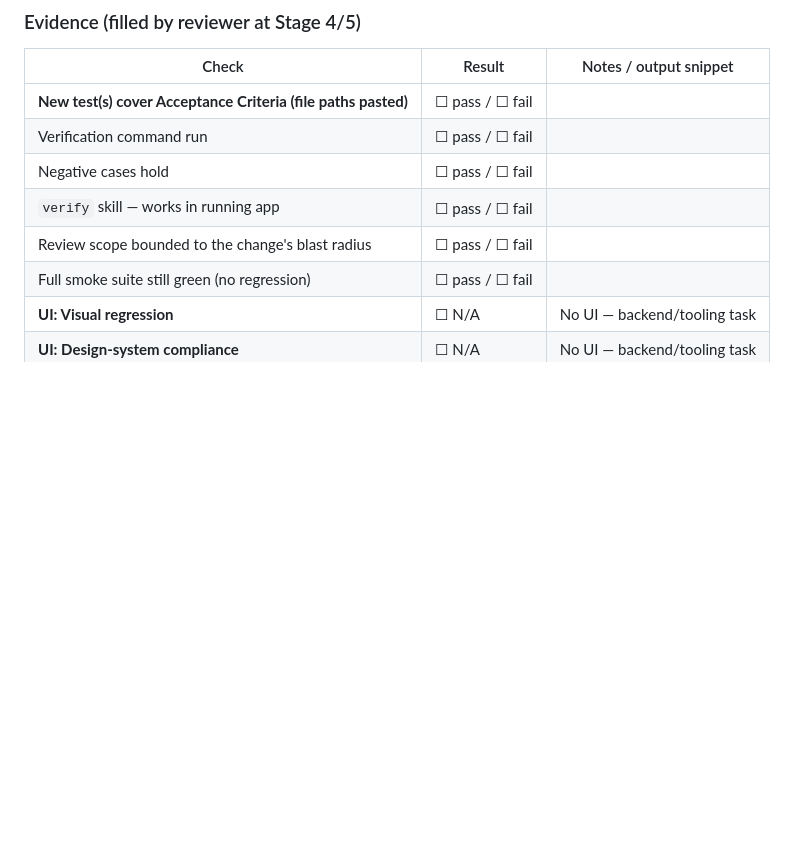
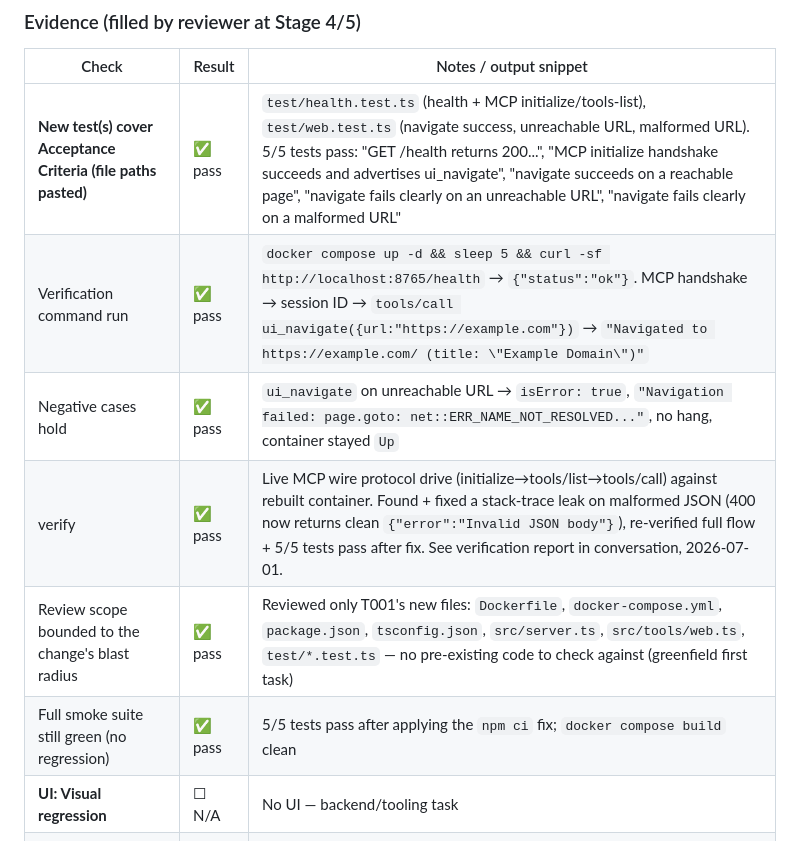
Before and after one commit to thunderkds/easy-ui-mcp, a Markdown page: tasks/TASK_GUIDE_T001.md, the part around the change. Drawn GitHub-style; blank space fills up the shorter version.

Commit message:
T001: fill Stage 5 verify evidence in task guide
Co-Authored-By: Claude Sonnet 5 <noreply@anthropic.com>

```diff
--- a/tasks/TASK_GUIDE_T001.md
+++ b/tasks/TASK_GUIDE_T001.md
@@ -88,12 +88,12 @@ docker-compose up -d && sleep 5 && curl -sf http://localhost:8765/health
 
 | Check | Result | Notes / output snippet |
 |-------|--------|------------------------|
-| **New test(s) cover Acceptance Criteria (file paths pasted)** | ☐ pass / ☐ fail | |
-| Verification command run | ☐ pass / ☐ fail | |
-| Negative cases hold | ☐ pass / ☐ fail | |
-| `verify` skill — works in running app | ☐ pass / ☐ fail | |
-| Review scope bounded to the change's blast radius | ☐ pass / ☐ fail | |
-| Full smoke suite still green (no regression) | ☐ pass / ☐ fail | |
+| **New test(s) cover Acceptance Criteria (file paths pasted)** | ✅ pass | `test/health.test.ts` (health + MCP initialize/tools-list), `test/web.test.ts` (navigate success, unreachable URL, malformed URL). 5/5 tests pass: "GET /health returns 200...", "MCP initialize handshake succeeds and advertises ui_navigate", "navigate succeeds on a reachable page", "navigate fails clearly on an unreachable URL", "navigate fails clearly on a malformed URL" |
+| Verification command run | ✅ pass | `docker compose up -d && sleep 5 && curl -sf http://localhost:8765/health` → `{"status":"ok"}`. MCP handshake → session ID → `tools/call ui_navigate({url:"https://example.com"})` → `"Navigated to https://example.com/ (title: \"Example Domain\")"` |
+| Negative cases hold | ✅ pass | `ui_navigate` on unreachable URL → `isError: true`, `"Navigation failed: page.goto: net::ERR_NAME_NOT_RESOLVED..."`, no hang, container stayed `Up` |
+| verify | ✅ pass | Live MCP wire protocol drive (initialize→tools/list→tools/call) against rebuilt container. Found + fixed a stack-trace leak on malformed JSON (400 now returns clean `{"error":"Invalid JSON body"}`), re-verified full flow + 5/5 tests pass after fix. See verification report in conversation, 2026-07-01. |
+| Review scope bounded to the change's blast radius | ✅ pass | Reviewed only T001's new files: `Dockerfile`, `docker-compose.yml`, `package.json`, `tsconfig.json`, `src/server.ts`, `src/tools/web.ts`, `test/*.test.ts` — no pre-existing code to check against (greenfield first task) |
+| Full smoke suite still green (no regression) | ✅ pass | 5/5 tests pass after applying the `npm ci` fix; `docker compose build` clean |
 | **UI: Visual regression** | ☐ N/A | No UI — backend/tooling task |
 | **UI: Design-system compliance** | ☐ N/A | No UI — backend/tooling task |
 | **UI: Responsiveness** | ☐ N/A | No UI — backend/tooling task |
```
